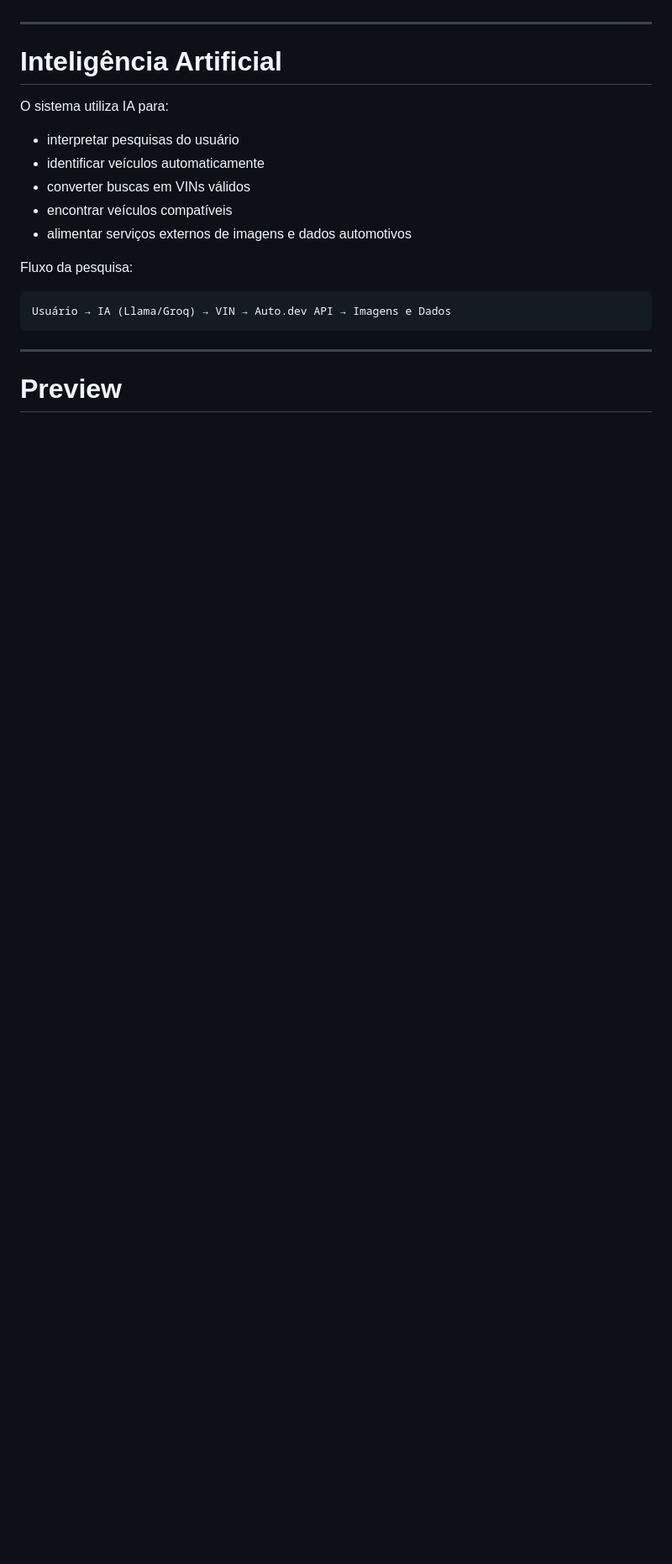
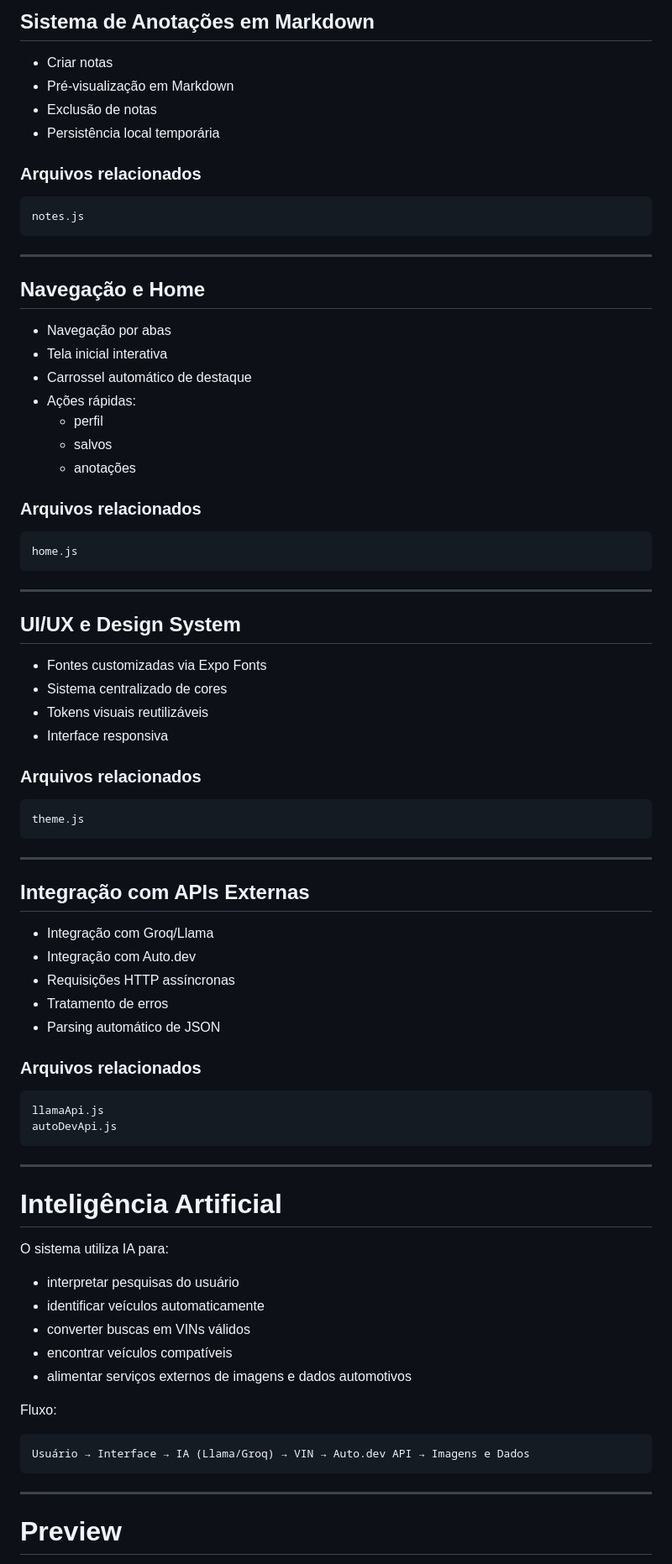
Before and after one commit to LUMEN-7/fiap-mdi-sprint-bci, a Markdown page: README.md, the part around one of its changes. Shown at 84% size. Drawn GitHub-style; blank space fills up the shorter version.

````diff
--- a/README.md
+++ b/README.md
@@ -46,3 +169,57 @@ O projeto foi desenvolvido com foco em:
+## Sistema de Anotações em Markdown
+- Criar notas
+- Pré-visualização em Markdown
+- Exclusão de notas
+- Persistência local temporária
+
+### Arquivos relacionados
+```txt
+notes.js
+```
+
+---
+
+## Navegação e Home
+- Navegação por abas
+- Tela inicial interativa
+- Carrossel automático de destaque
+- Ações rápidas:
+  - perfil
+  - salvos
+  - anotações
+
+### Arquivos relacionados
+```txt
+home.js
+```
+
+---
+
+## UI/UX e Design System
+- Fontes customizadas via Expo Fonts
+- Sistema centralizado de cores
+- Tokens visuais reutilizáveis
+- Interface responsiva
+
+### Arquivos relacionados
+```txt
+theme.js
+```
+
+---
+
+## Integração com APIs Externas
+- Integração com Groq/Llama
+- Integração com Auto.dev
+- Requisições HTTP assíncronas
+- Tratamento de erros
+- Parsing automático de JSON
+
+### Arquivos relacionados
+```txt
+llamaApi.js
+autoDevApi.js
+```
 
 ---
 
@@ -56,10 +233,10 @@ O sistema utiliza IA para:
 - encontrar veículos compatíveis
 - alimentar serviços externos de imagens e dados automotivos
 
-Fluxo da pesquisa:
+Fluxo:
 
 ```txt
-Usuário → IA (Llama/Groq) → VIN → Auto.dev API → Imagens e Dados
+Usuário → Interface → IA (Llama/Groq) → VIN → Auto.dev API → Imagens e Dados
 ```
 
 ---
````
Also changed, not shown: other parts of README.md (+144 -44 lines).
